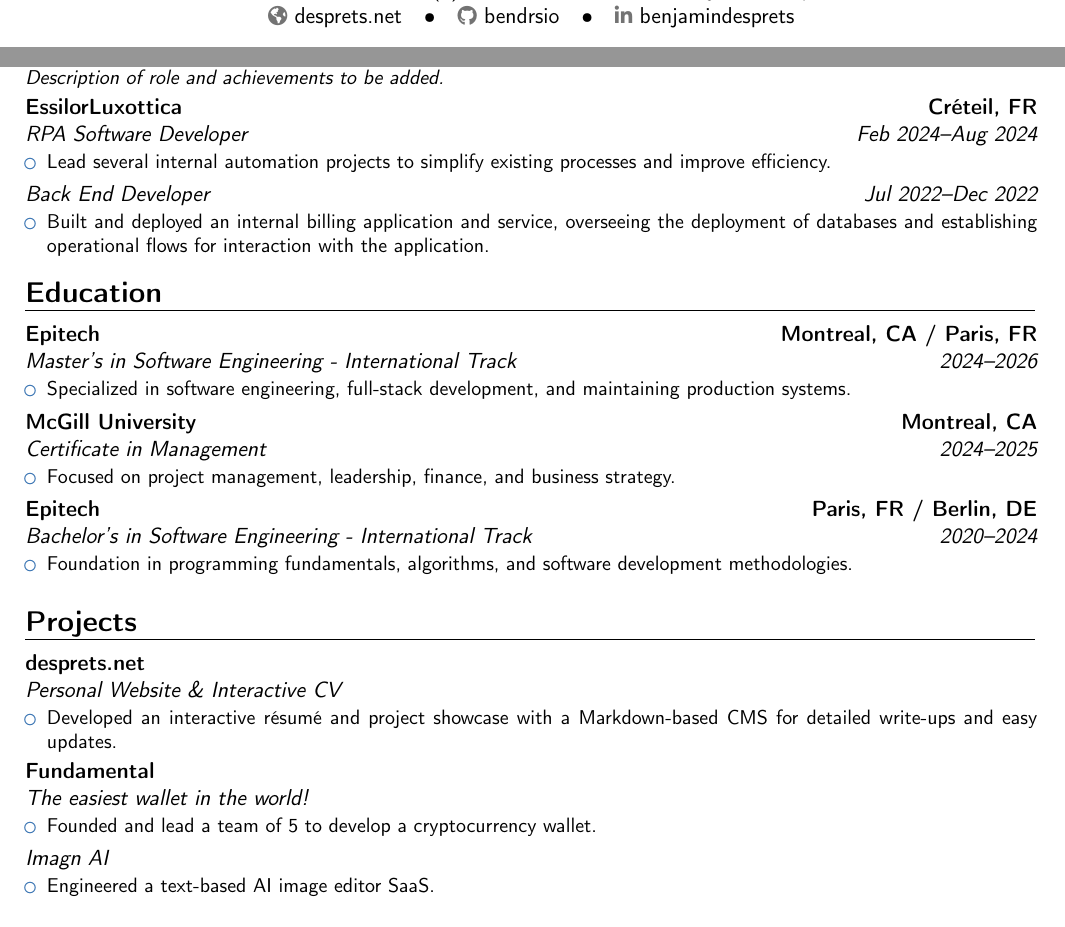
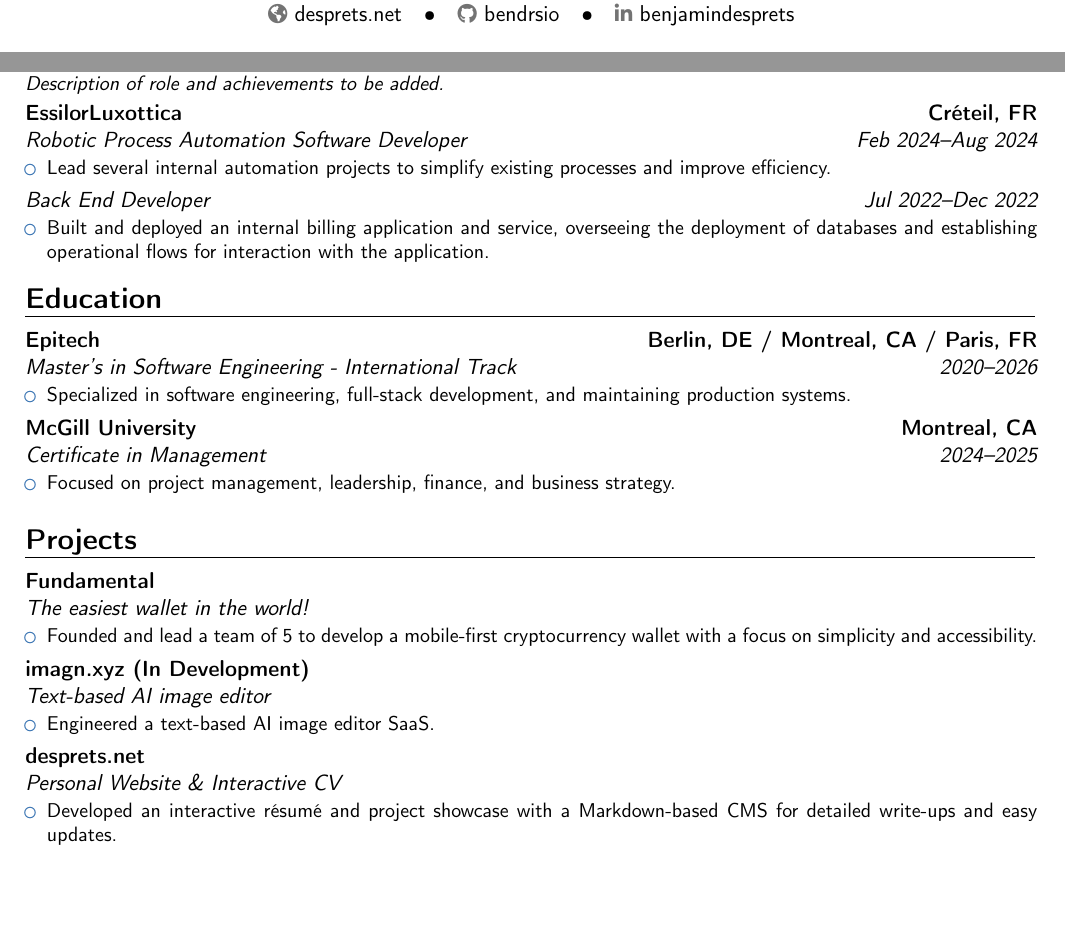
Before and after one commit to bendrsio/CV, a LaTeX CV (CV.tex): two parts of page 1 of 2 before the commit and two parts of the page after it, joined at a grey line, cut so that both start at the same text, the shorter picture padded with empty space. Compiled offline with pdfLaTeX.

Commit message:
update: rearrange projects and add links

```diff
--- a/CV.tex
+++ b/CV.tex
@@ -9,7 +9,7 @@
 \name{Benjamin}{Desprets}
 % \title{Full-Stack Developer}
 \born{2003-10-11}
-\address{Paris, France}
+% \address{Paris, France}
 \phone[mobile]{+33~(0)~6~28~74~90~94}
 \email{benjamin@desprets.net}
 \homepage{desprets.net}
@@ -24,11 +24,17 @@
 
 \section{Experience}
 \cventry{Sep 2024--Apr 2025}{Web and Onchain Developer}{ETH Investors Club}{Remote}{}{\textit{Description of role and achievements to be added.}}
-\cventry{Feb 2024--Aug 2024}{RPA Software Developer}{EssilorLuxottica}{Créteil, FR}{}{\begin{itemize}\item Lead several internal automation projects to simplify existing processes and improve efficiency.\end{itemize}}
-\cventry{Jul 2022--Dec 2022}{Back End Developer}{}{}{}{\begin{itemize}\item Built and deployed an internal billing application and service, overseeing the deployment of databases and establishing operational flows for interaction with the application.\end{itemize}}
+\cventry{Feb 2024--Aug 2024}{Robotic Process Automation Software Developer}{EssilorLuxottica}{Créteil, FR}{}
+{\begin{itemize}
+    \item Lead several internal automation projects to simplify existing processes and improve efficiency.
+\end{itemize}}
+\cventry{Jul 2022--Dec 2022}{Back End Developer}{}{}{}
+{\begin{itemize}
+    \item Built and deployed an internal billing application and service, overseeing the deployment of databases and establishing operational flows for interaction with the application.
+\end{itemize}}
 
 \section{Education}
-\cventry{2024--2026}{Master's in Software Engineering - International Track}{Epitech}{Montreal, CA / Paris, FR}{}{
+\cventry{2020--2026}{Master's in Software Engineering - International Track}{Epitech}{Berlin, DE / Montreal, CA / Paris, FR}{}{
   \begin{itemize}
     \item Specialized in software engineering, full-stack development, and maintaining production systems.
   \end{itemize}
@@ -38,25 +44,23 @@
     \item Focused on project management, leadership, finance, and business strategy.
   \end{itemize}
 }
-\cventry{2020--2024}{Bachelor's in Software Engineering - International Track}{Epitech}{Paris, FR / Berlin, DE}{}{
+
+\section{Projects}
+\cventry{}{The easiest wallet in the world!}{\href{https://fundamentalwallet.com}{Fundamental}}{}{}{
   \begin{itemize}
-    \item Foundation in programming fundamentals, algorithms, and software development methodologies.
+    \item Founded and lead a team of 5 to develop a mobile-first cryptocurrency wallet with a focus on simplicity and accessibility.
   \end{itemize}
 }
-
-\section{Projects}
+\cventry{}{Text-based AI image editor}{\href{https://imagn.xyz}{imagn.xyz (In Development)}}{}{}{
+  \begin{itemize}
+    \item Engineered a text-based AI image editor SaaS.
+  \end{itemize}
+}
 \cventry{}{Personal Website \& Interactive CV}{\href{https://desprets.net}{desprets.net}}{}{}{
   \begin{itemize}
     \item Developed an interactive résumé and project showcase with a Markdown-based CMS for detailed write-ups and easy updates.
-  \end{itemize}}
-\cventry{}{The easiest wallet in the world!}{Fundamental}{}{}{
-  \begin{itemize}
-    \item Founded and lead a team of 5 to develop a cryptocurrency wallet.
-  \end{itemize}}
-\cventry{}{Imagn AI}{}{}{}{
-  \begin{itemize}
-    \item Engineered a text-based AI image editor SaaS.
-  \end{itemize}}
+  \end{itemize}
+}
 
 \section{Achievements}
 \cvitem{}{Ranked in the top 23\% of participants in LeetCode weekly and biweekly contests, demonstrating strong algorithmic and competitive programming skills.}
```
Also changed, not shown: CV.pdf.
